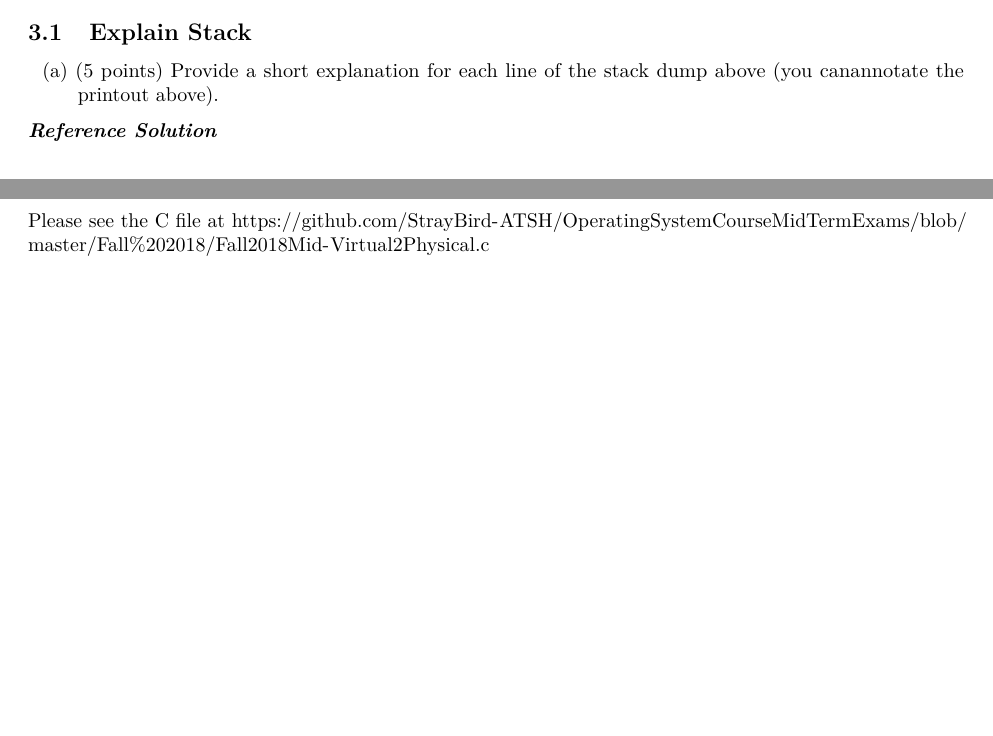
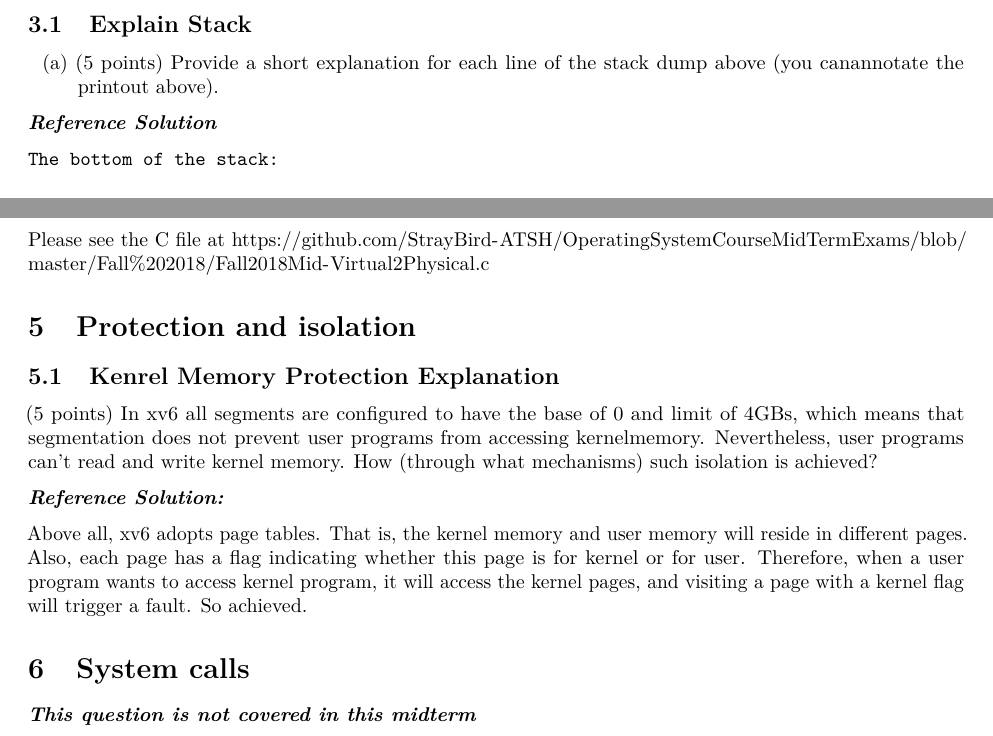
Before and after one commit to chenw23/OperatingSystemCourseMidTermExams, a LaTeX document (Fall 2018/Fall2018MidSolution.tex): two parts of pages 2 and 4 of 4 before the commit and two parts of pages 3 and 4 of 4 after it, joined at a grey line, cut so that both start at the same text, the shorter picture padded with empty space. Compiled offline with pdfLaTeX.

Commit message:
Add Kernel memory protection solution

```diff
--- a/Fall 2018/Fall2018MidSolution.tex
+++ b/Fall 2018/Fall2018MidSolution.tex
@@ -304,5 +304,32 @@ the virtual addresses that are directing to this physical address.
 Please see the C file at
 \url{https://github.com/StrayBird-ATSH/OperatingSystemCourseMidTermExams/blob/master/Fall\%202018/Fall2018Mid-Virtual2Physical.c}
 
+\hypertarget{protection-and-isolation}{%
+\section{Protection and isolation}\label{protection-and-isolation}}
+
+\hypertarget{kenrel-memory-protection-explanation}{%
+\subsection{Kenrel Memory Protection
+Explanation}\label{kenrel-memory-protection-explanation}}
+
+(5 points) In xv6 all segments are configured to have the base of 0 and
+limit of 4GBs, which means that segmentation does not prevent user
+programs from accessing kernelmemory. Nevertheless, user programs can't
+read and write kernel memory. How (through what mechanisms) such
+isolation is achieved?
+
+\textbf{\emph{Reference Solution:}}
+
+Above all, xv6 adopts page tables. That is, the kernel memory and user
+memory will reside in different pages. Also, each page has a flag
+indicating whether this page is for kernel or for user. Therefore, when
+a user program wants to access kernel program, it will access the kernel
+pages, and visiting a page with a kernel flag will trigger a fault. So
+achieved.
+
+\hypertarget{system-calls}{%
+\section{System calls}\label{system-calls}}
+
+\textbf{\emph{This question is not covered in this midterm}}
+
 
 \end{document}
```
Also changed, not shown: Fall 2018/Fall2018MidSolution.pdf, 1 other file.
